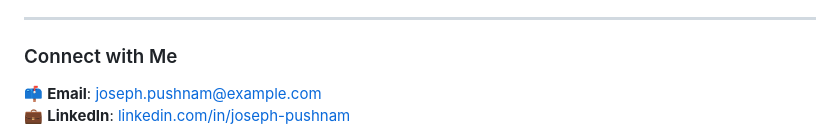
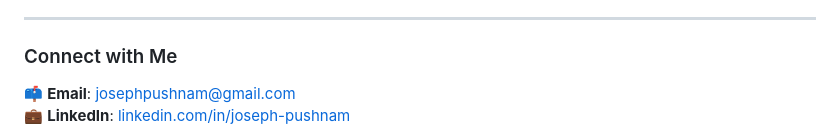
Before and after one commit to josephpushnam/Capstone-Projects, a Markdown page: README.md, the part around the change printed below. GitHub-like rendering.

```diff
--- a/README.md
+++ b/README.md
@@ -87,5 +87,5 @@ Feel free to explore and reach out if you'd like to discuss the project or share
 ---
 
 ### Connect with Me
-📫 **Email**: [joseph.pushnam@example.com](mailto:joseph.pushnam@example.com)
+📫 **Email**: [josephpushnam@gmail.com](mailto:josephpushnam@gmail.com)
 💼 **LinkedIn**: [linkedin.com/in/joseph-pushnam](https://linkedin.com/in/joseph-pushnam)
```
Also changed, not shown: other parts of README.md (+1 -0 lines).
